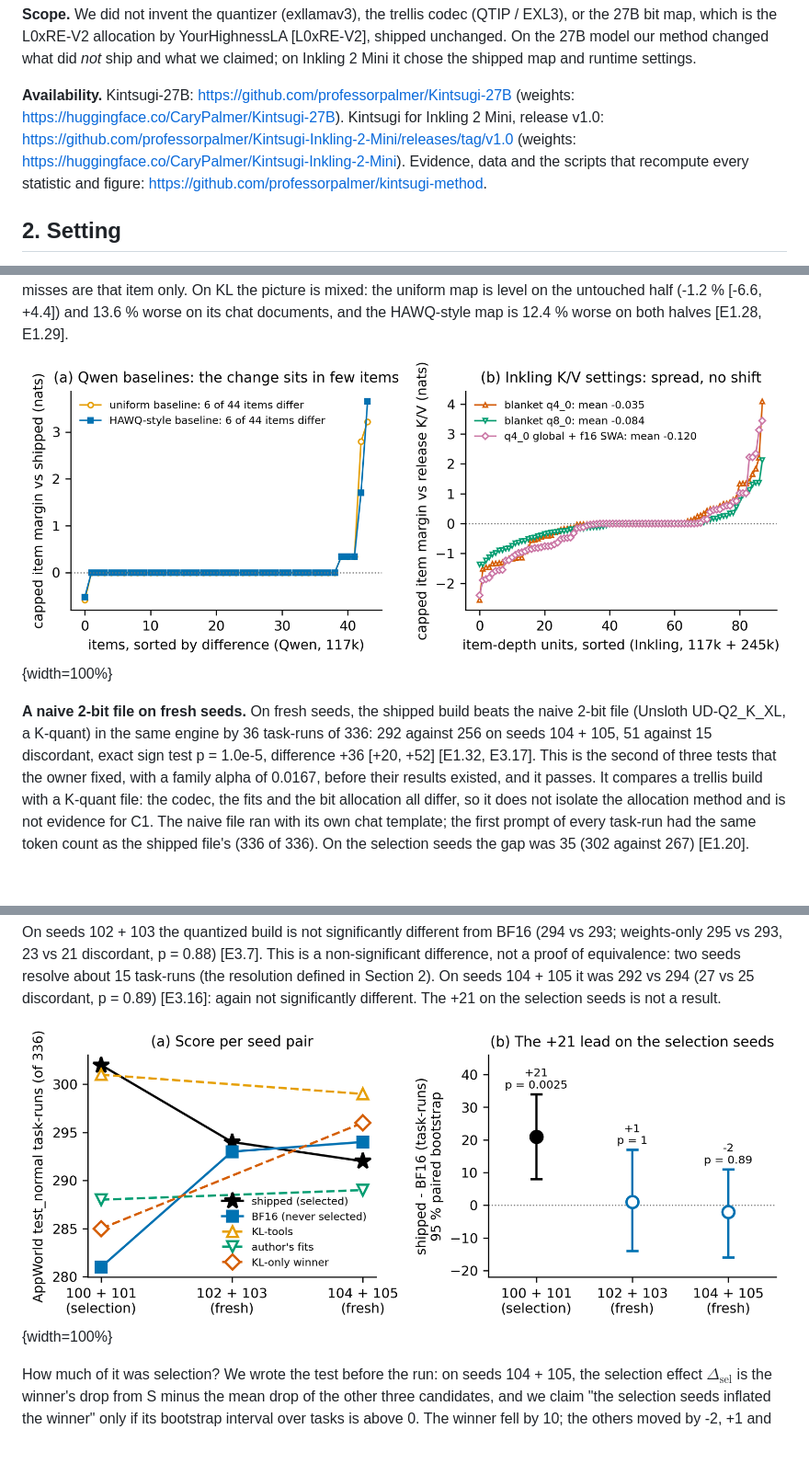
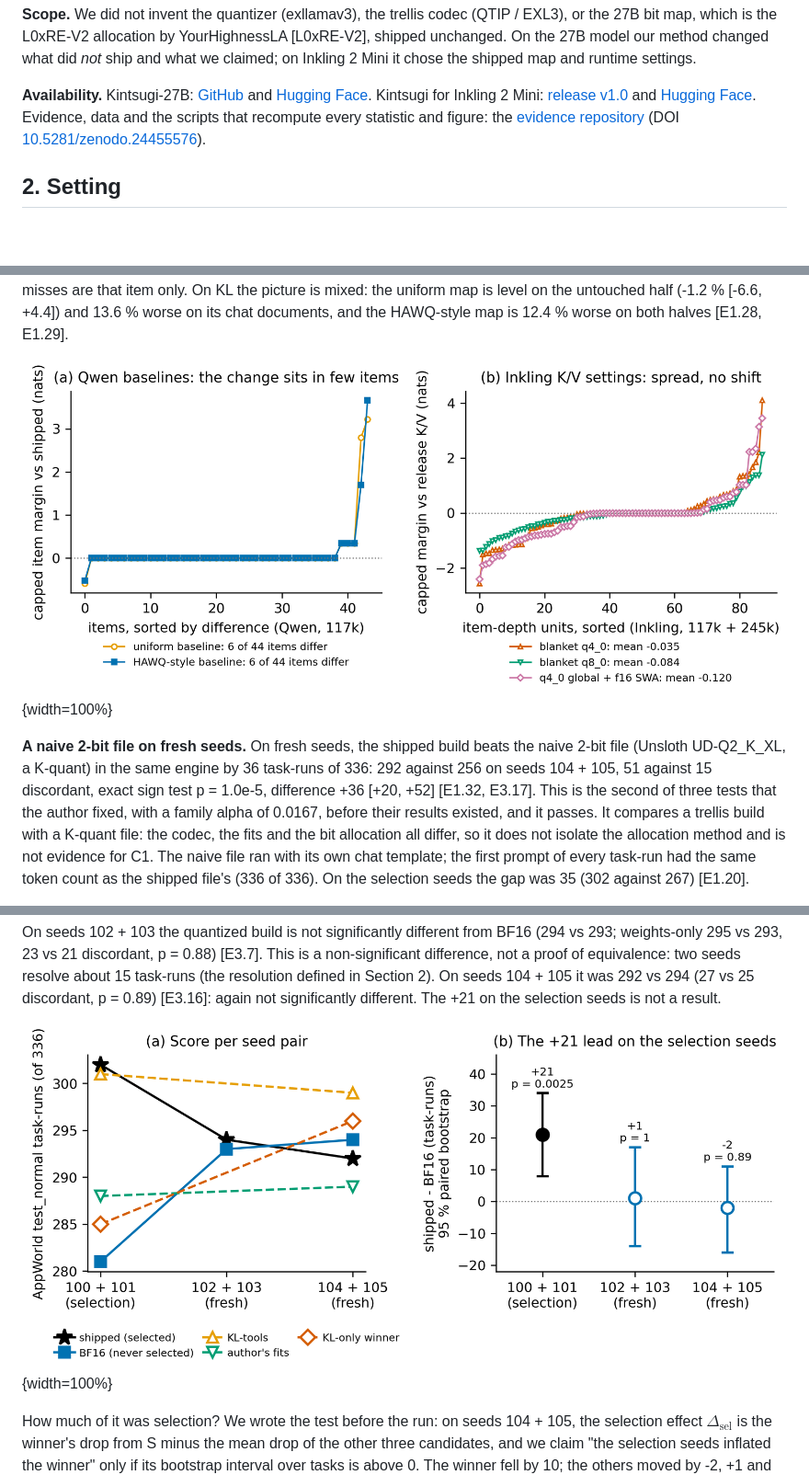
Before and after one commit to professorpalmer/kintsugi-method, a Markdown page: paper/kintsugi-method.md, 3 parts joined by grey strips. Shown at 92% size. GitHub-like rendering; pictures changed too: paper/figs/fig4-item-margins.png, paper/figs/fig5-seed-pairs.png; blank space fills up the shorter version.

Commit message:
v1.0.1: presentation fixes (links, figure legends, Figure 3 caption, removed editing notes); no change to any result

```diff
--- a/paper/kintsugi-method.md
+++ b/paper/kintsugi-method.md
@@ -81,11 +81,12 @@ a multi-step agent benchmark. Three observations shaped the method.
 is the L0xRE-V2 allocation by YourHighnessLA [L0xRE-V2], shipped unchanged. On the 27B model our method changed what did *not*
 ship and what we claimed; on Inkling 2 Mini it chose the shipped map and runtime settings.
 
-**Availability.** Kintsugi-27B: https://github.com/professorpalmer/Kintsugi-27B (weights:
-https://huggingface.co/CaryPalmer/Kintsugi-27B). Kintsugi for Inkling 2 Mini, release v1.0:
-https://github.com/professorpalmer/Kintsugi-Inkling-2-Mini/releases/tag/v1.0 (weights:
-https://huggingface.co/CaryPalmer/Kintsugi-Inkling-2-Mini). Evidence, data and the scripts that recompute every
-statistic and figure: https://github.com/professorpalmer/kintsugi-method.
+**Availability.** Kintsugi-27B: [GitHub](https://github.com/professorpalmer/Kintsugi-27B) and
+[Hugging Face](https://huggingface.co/CaryPalmer/Kintsugi-27B). Kintsugi for Inkling 2 Mini:
+[release v1.0](https://github.com/professorpalmer/Kintsugi-Inkling-2-Mini/releases/tag/v1.0) and
+[Hugging Face](https://huggingface.co/CaryPalmer/Kintsugi-Inkling-2-Mini). Evidence, data and the scripts that
+recompute every statistic and figure: the [evidence repository](https://github.com/professorpalmer/kintsugi-method)
+(DOI [10.5281/zenodo.24455576](https://doi.org/10.5281/zenodo.24455576)).
 
 ## 2. Setting
 
@@ -266,7 +268,7 @@ against the release K/V setting; wide spread, no clear shift of the mean [E2.23]
 **A naive 2-bit file on fresh seeds.** On fresh seeds, the shipped build beats the naive 2-bit file (Unsloth
 UD-Q2_K_XL, a K-quant) in the same engine by 36 task-runs of 336: 292 against 256 on seeds 104 + 105, 51 against 15
 discordant, exact sign test p = 1.0e-5, difference +36 [+20, +52] [E1.32, E3.17]. This is the second of three tests
-that the owner fixed, with a family alpha of 0.0167, before their results existed, and it passes. It compares a
+that the author fixed, with a family alpha of 0.0167, before their results existed, and it passes. It compares a
 trellis build with a K-quant file: the codec, the fits and the bit allocation all differ, so it does not isolate the
 allocation method and is not evidence for C1. The naive file ran with its own chat template; the first prompt of every
 task-run had the same token count as the shipped file's (336 of 336). On the selection seeds the gap was 35 (302
```
Also changed, not shown: other parts of paper/kintsugi-method.md (+54 -26 lines), CHANGELOG.md (+11 -0 lines), README.md (+3 -6 lines), 6 other files.
